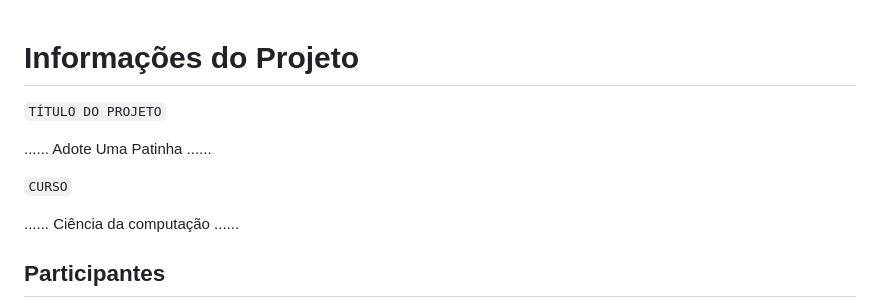
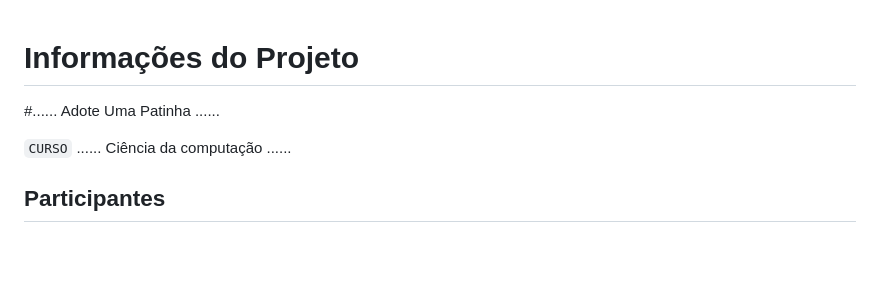
Before and after one commit to ICEI-PUC-Minas-PMGCC-TI/ti-1-pmg-cc-m-20231-tiaw-pets, a Markdown page: docs/relatorio/Relatorio Tecnico.md, the part around the change. GitHub-like rendering; blank space fills up the shorter version.

```diff
--- a/docs/relatorio/Relatorio Tecnico.md
+++ b/docs/relatorio/Relatorio Tecnico.md
@@ -1,10 +1,9 @@
 # Informações do Projeto
-`TÍTULO DO PROJETO`
 
-......  Adote Uma Patinha ......
+
+#......  Adote Uma Patinha ......
 
 `CURSO`
-
 ......  Ciência da computação ......
 
 ## Participantes
```
